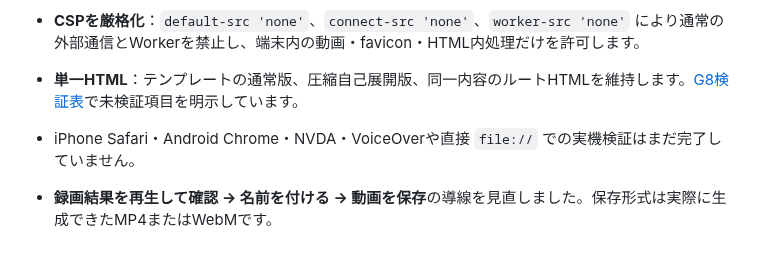
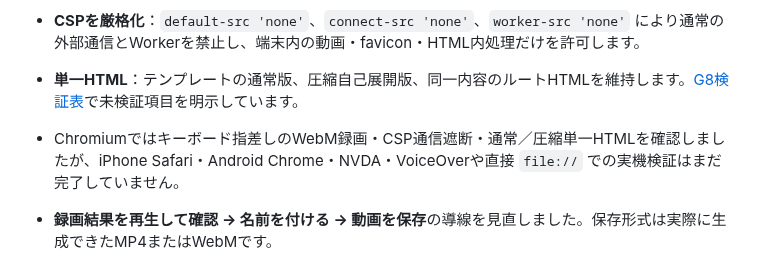
Before and after one commit to ttomohisa/htmlapps-pause-and-tell, a Markdown page: README.ja.md, the part around the change. Rendered like a GitHub page.

Commit message:
docs: summarize verified G8 browser subset and remaining physical-device gates

```diff
--- a/README.ja.md
+++ b/README.ja.md
@@ -12,7 +12,7 @@
 - **読み上げ・操作性**：スキップリンク、読み込み・録画状態の案内、動画の準備／結果表示時のフォーカス移動、再生位置の読み上げを整えました。丸・矢印・ペンの線をなぞるにはマウス・タッチ・ペンが必要です。
 - **CSPを厳格化**：`default-src 'none'`、`connect-src 'none'`、`worker-src 'none'` により通常の外部通信とWorkerを禁止し、端末内の動画・favicon・HTML内処理だけを許可します。
 - **単一HTML**：テンプレートの通常版、圧縮自己展開版、同一内容のルートHTMLを維持します。[G8検証表](docs/G8_VALIDATION.md)で未検証項目を明示しています。
-- iPhone Safari・Android Chrome・NVDA・VoiceOverや直接 `file://` での実機検証はまだ完了していません。
+- Chromiumではキーボード指差しのWebM録画・CSP通信遮断・通常／圧縮単一HTMLを確認しましたが、iPhone Safari・Android Chrome・NVDA・VoiceOverや直接 `file://` での実機検証はまだ完了していません。
 
 
 
```
